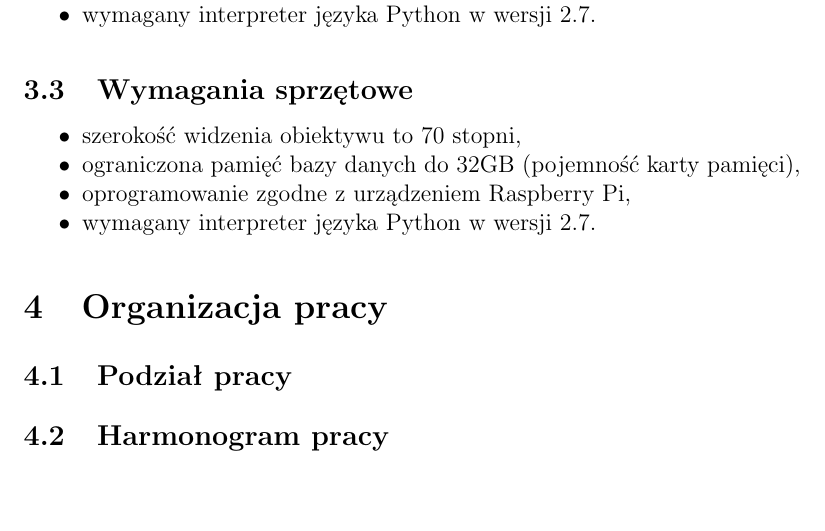
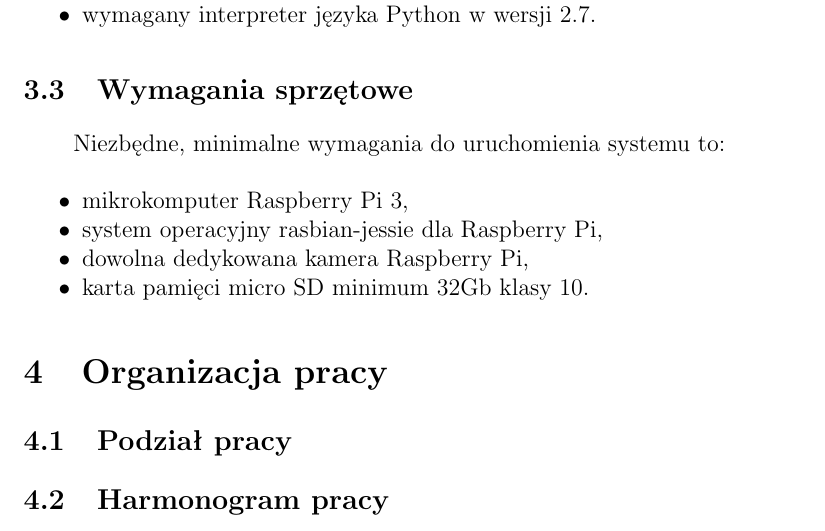
Before and after one commit to wapet1995/PT-Projekt-Rozpoznawanie-twarzy, a LaTeX document (Dokumentacja/Dokumentacja.tex): part of page 4 of 4, cut so that both start at the same text. Compiled offline with pdfLaTeX; the source files are stored in an older character set and shown here as Unicode.

Commit message:
update dokumentacja
Do skończenia dział organizacja pracy, alhorytmy rozmoznawania twarzy

```diff
--- a/Dokumentacja/Dokumentacja.tex
+++ b/Dokumentacja/Dokumentacja.tex
@@ -54,13 +54,14 @@
 		\item wymagany interpreter języka Python w wersji 2.7.
 	\end{itemize*}
 	\subsection{Wymagania sprzętowe}
+	Niezbędne, minimalne wymagania do uruchomienia systemu to:
+		\begin{itemize*}
+			\item mikrokomputer Raspberry Pi 3,
+			\item system operacyjny rasbian-jessie dla Raspberry Pi,
+			\item dowolna dedykowana kamera Raspberry Pi,
+			\item karta pamięci micro SD minimum 32Gb klasy 10.
+	\end{itemize*}
 
-		\begin{itemize*}
-		\item szerokość widzenia obiektywu to 70 stopni,
-		\item ograniczona pamięć bazy danych do 32GB (pojemność karty pamięci),
-		\item oprogramowanie zgodne z urządzeniem Raspberry Pi,
-		\item wymagany interpreter języka Python w wersji 2.7.
-	\end{itemize*}
 	\section{Organizacja pracy}
 	\subsection{Podział pracy}
 	\subsection{Harmonogram pracy}
```
Also changed, not shown: Dokumentacja/Dokumentacja.pdf.
